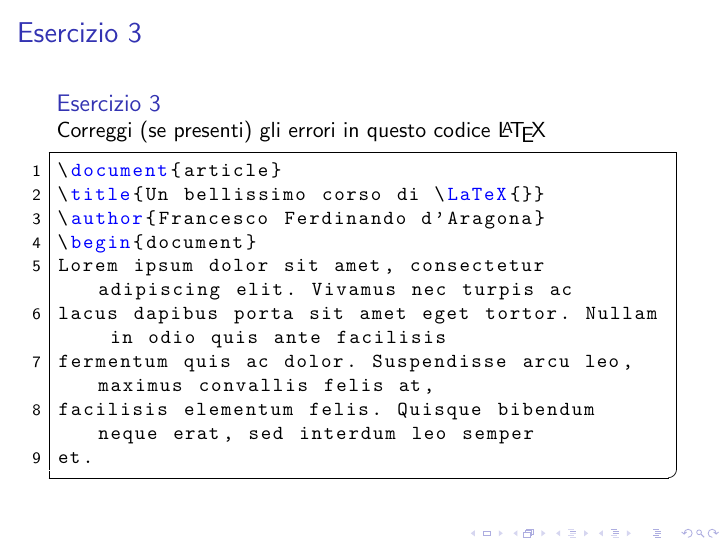
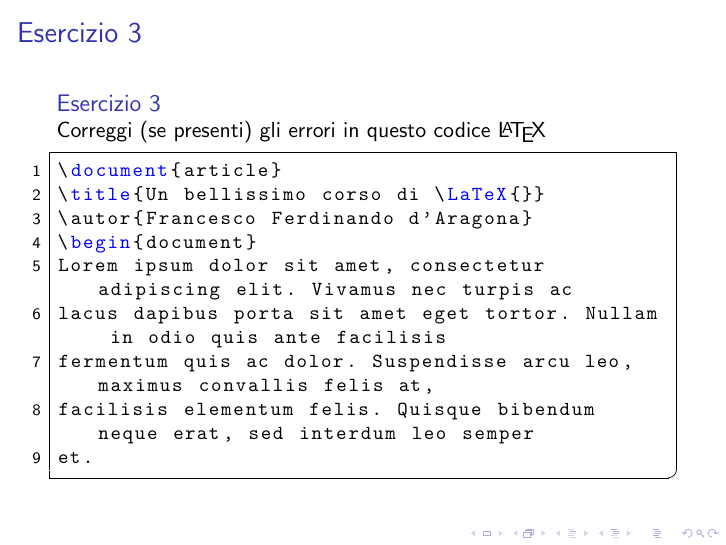
Before and after one commit to R-and-LaTeX/CorsoDiLatex, LaTeX slides (3-TipiDiDocumento/tipiDiDocumento.tex, which reads 3-TipiDiDocumento/res/slides/7-Esercizio3.tex): page 15 of 23. Compiled offline with pdfLaTeX; a LaTeX package or settings file that is missing is left out.

Commit message:
Correct ex3

```diff
--- a/3-TipiDiDocumento/res/slides/7-Esercizio3.tex
+++ b/3-TipiDiDocumento/res/slides/7-Esercizio3.tex
@@ -5,7 +5,7 @@
 	\begin{lstlisting}
 \document{article}
 \title{Un bellissimo corso di \LaTeX{}}
-\author{Francesco Ferdinando d'Aragona}
+\autor{Francesco Ferdinando d'Aragona}
 \begin{document}
 Lorem ipsum dolor sit amet, consectetur adipiscing elit. Vivamus nec turpis ac
 lacus dapibus porta sit amet eget tortor. Nullam in odio quis ante facilisis
```
